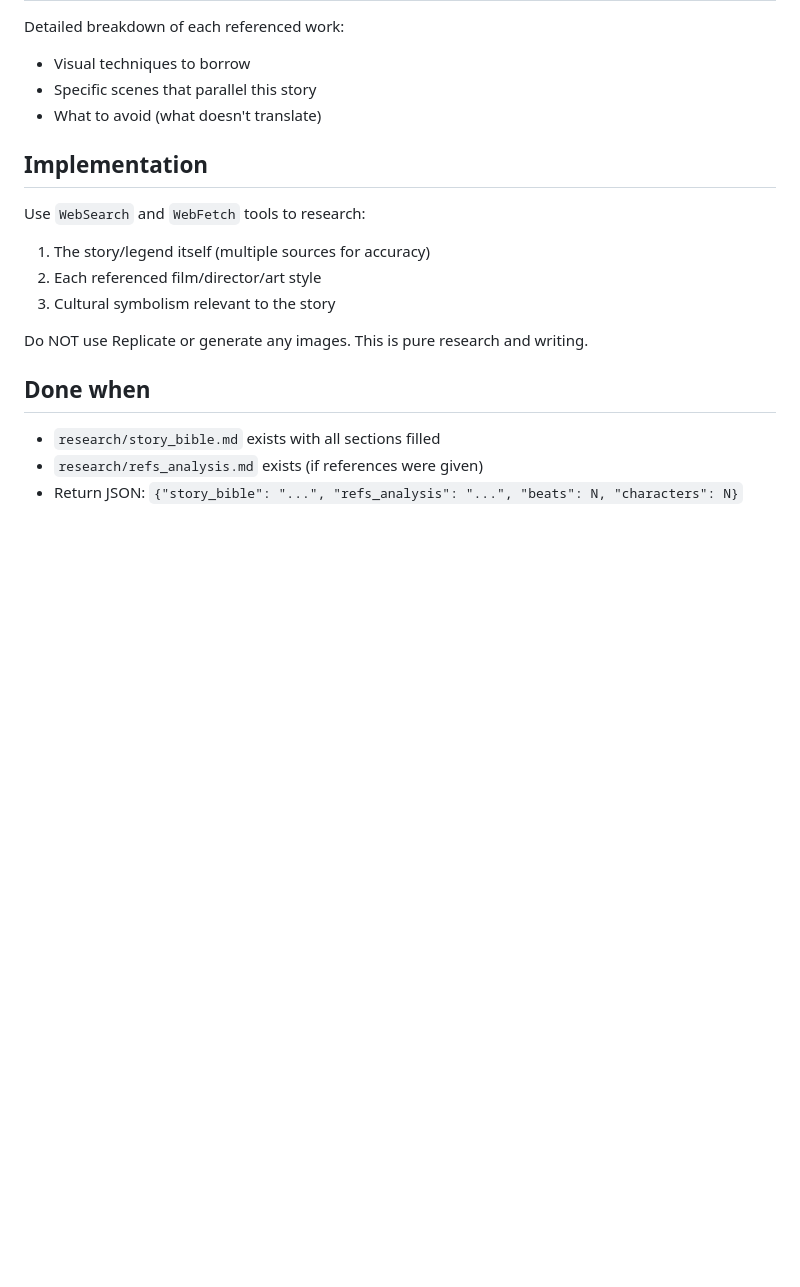
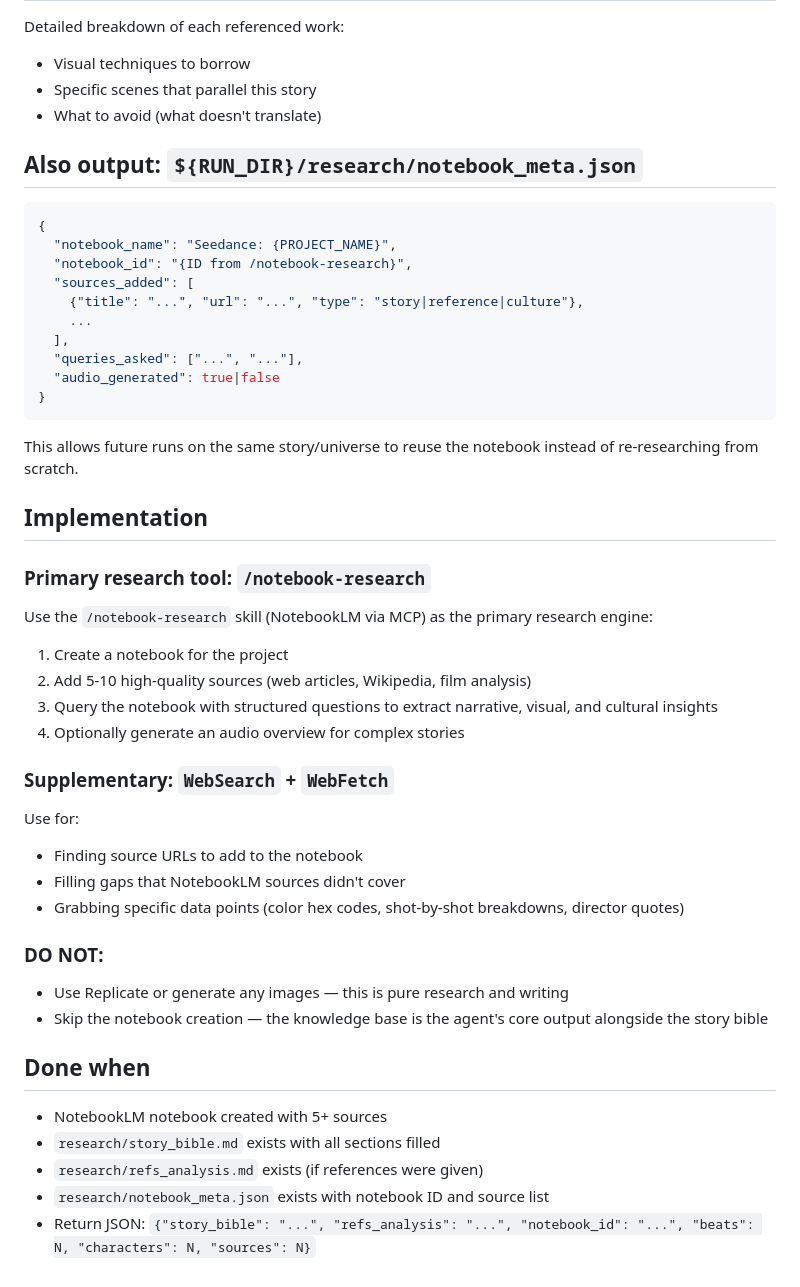
Before and after one commit to Oruga420/claude-code-skills, a Markdown page: seedance-animator/agents/story-researcher.md, the part around one of its changes. Rendered like a GitHub page; blank space fills up the shorter version.

````diff
--- a/seedance-animator/agents/story-researcher.md
+++ b/seedance-animator/agents/story-researcher.md
@@ -91,16 +112,45 @@ Detailed breakdown of each referenced work:
 - Specific scenes that parallel this story
 - What to avoid (what doesn't translate)
 
+## Also output: `${RUN_DIR}/research/notebook_meta.json`
+
+```json
+{
+  "notebook_name": "Seedance: {PROJECT_NAME}",
+  "notebook_id": "{ID from /notebook-research}",
+  "sources_added": [
+    {"title": "...", "url": "...", "type": "story|reference|culture"},
+    ...
+  ],
+  "queries_asked": ["...", "..."],
+  "audio_generated": true|false
+}
+```
+
+This allows future runs on the same story/universe to reuse the notebook instead of re-researching from scratch.
+
 ## Implementation
 
-Use `WebSearch` and `WebFetch` tools to research:
-1. The story/legend itself (multiple sources for accuracy)
-2. Each referenced film/director/art style
-3. Cultural symbolism relevant to the story
+### Primary research tool: `/notebook-research`
+Use the `/notebook-research` skill (NotebookLM via MCP) as the primary research engine:
+1. Create a notebook for the project
+2. Add 5-10 high-quality sources (web articles, Wikipedia, film analysis)
+3. Query the notebook with structured questions to extract narrative, visual, and cultural insights
+4. Optionally generate an audio overview for complex stories
 
-Do NOT use Replicate or generate any images. This is pure research and writing.
+### Supplementary: `WebSearch` + `WebFetch`
+Use for:
+- Finding source URLs to add to the notebook
+- Filling gaps that NotebookLM sources didn't cover
+- Grabbing specific data points (color hex codes, shot-by-shot breakdowns, director quotes)
+
+### DO NOT:
+- Use Replicate or generate any images — this is pure research and writing
+- Skip the notebook creation — the knowledge base is the agent's core output alongside the story bible
 
 ## Done when
+- NotebookLM notebook created with 5+ sources
 - `research/story_bible.md` exists with all sections filled
 - `research/refs_analysis.md` exists (if references were given)
-- Return JSON: `{"story_bible": "...", "refs_analysis": "...", "beats": N, "characters": N}`
+- `research/notebook_meta.json` exists with notebook ID and source list
+- Return JSON: `{"story_bible": "...", "refs_analysis": "...", "notebook_id": "...", "beats": N, "characters": N, "sources": N}`
````
Also changed, not shown: other parts of seedance-animator/agents/story-researcher.md (+26 -5 lines).
